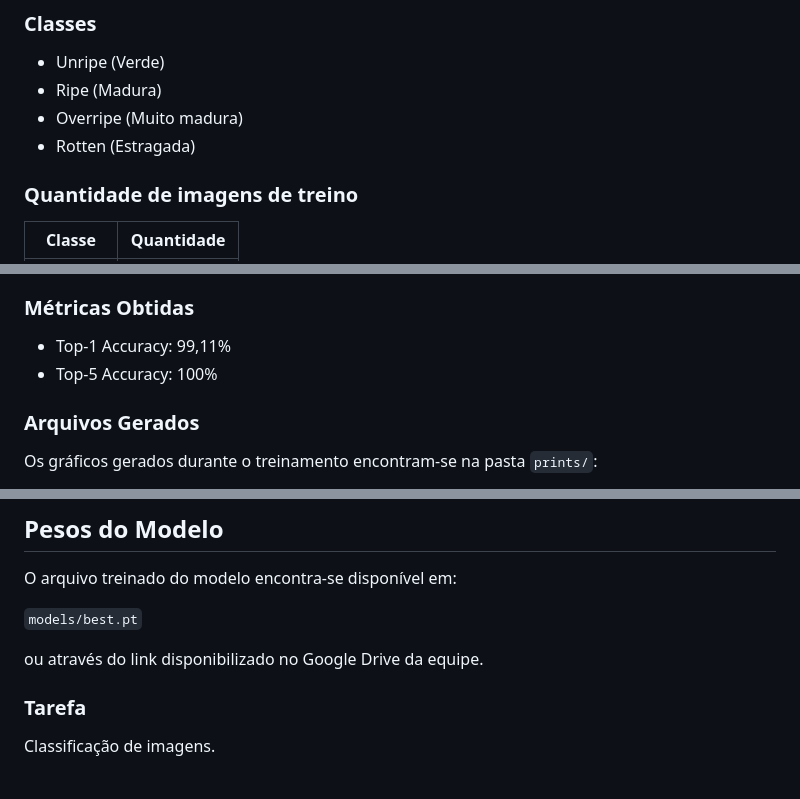
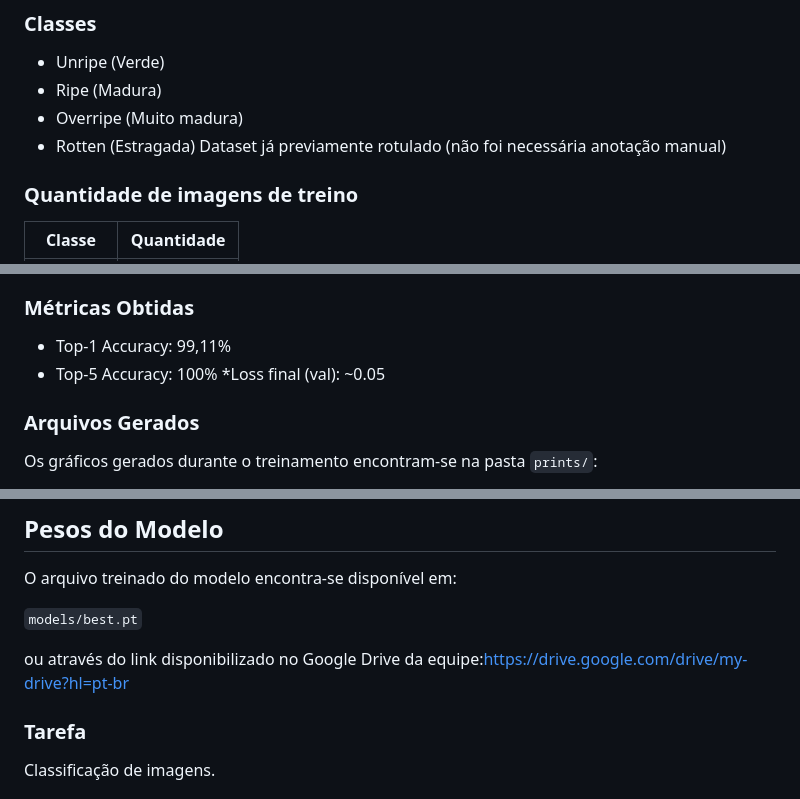
Before and after one commit to KazumaVitor/Projetobananas, a Markdown page: README.md, 3 parts joined by grey strips. GitHub-like rendering.

```diff
--- a/README.md
+++ b/README.md
@@ -31,6 +31,7 @@ Banana Ripeness Classification Dataset (Kaggle).
 - Ripe (Madura)
 - Overripe (Muito madura)
 - Rotten (Estragada)
+ Dataset já previamente rotulado (não foi necessária anotação manual)
 
 ### Quantidade de imagens de treino
 
@@ -73,6 +74,7 @@ O modelo foi treinado utilizando o dataset Banana Ripeness Classification Datase
 
 * Top-1 Accuracy: 99,11%
 * Top-5 Accuracy: 100%
+*Loss final (val): ~0.05
 
 ### Arquivos Gerados
 
@@ -146,7 +148,7 @@ O arquivo treinado do modelo encontra-se disponível em:
 
 `models/best.pt`
 
-ou através do link disponibilizado no Google Drive da equipe.
+ou através do link disponibilizado no Google Drive da equipe:https://drive.google.com/drive/my-drive?hl=pt-br
 
 
 ### Tarefa
```
